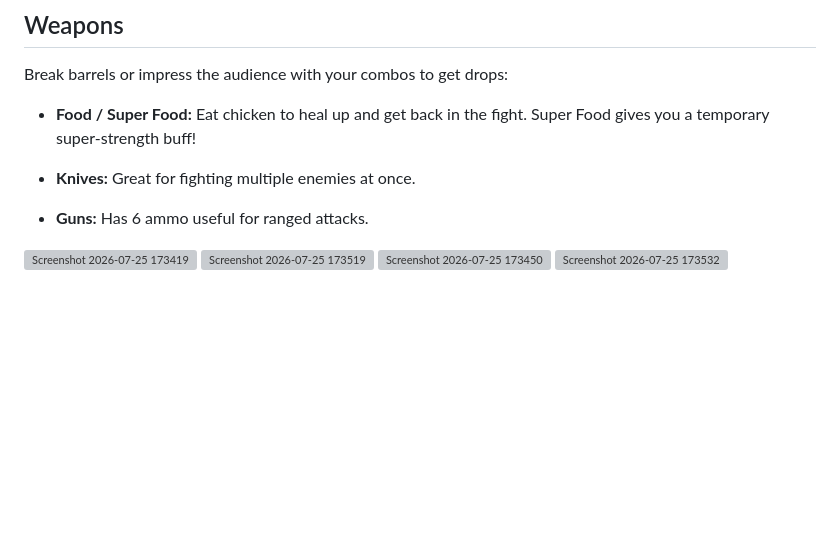
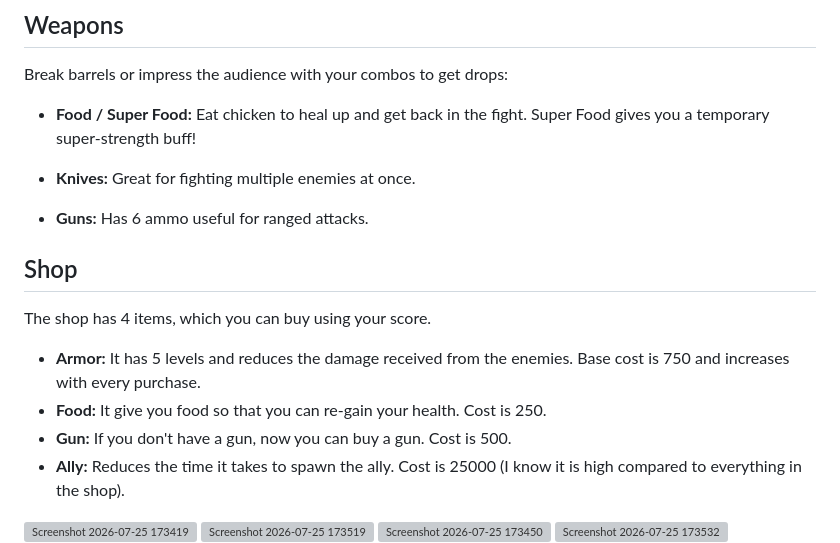
Before and after one commit to Nono-hash000/Fists-of-fury, a Markdown page: README.md, the part around one of its changes. Drawn GitHub-style; blank space fills up the shorter version; grey boxes are pictures that could not be loaded.

```diff
--- a/README.md
+++ b/README.md
@@ -60,6 +60,15 @@ Break barrels or impress the audience with your combos to get drops:
 
 * **Guns:** Has 6 ammo useful for ranged attacks.
 
+## Shop
+
+The shop has 4 items, which you can buy using your score.
+
+* **Armor:** It has 5 levels and reduces the damage received from the enemies. Base cost is 750 and increases with every purchase.
+* **Food:** It give you food so that you can re-gain your health. Cost is 250.
+* **Gun:** If you don't have a gun, now you can buy a gun. Cost is 500.
+* **Ally:** Reduces the time it takes to spawn the ally. Cost is 25000 (I know it is high compared to everything in the shop).
+
 <img width="1002" height="647" alt="Screenshot 2026-07-25 173419" src="https://github.com/user-attachments/assets/9d8e2c38-7a57-43cc-a8dc-ee0a4d9f60a9" />
 <img width="1007" height="652" alt="Screenshot 2026-07-25 173519" src="https://github.com/user-attachments/assets/f9b7d283-e221-4d41-a965-bfc216e165f4" />
 <img width="1008" height="632" alt="Screenshot 2026-07-25 173450" src="https://github.com/user-attachments/assets/a7504cec-4cd3-4a49-bb2b-faf9362e8c75" />
```
Also changed, not shown: other parts of README.md (+1 -0 lines).
